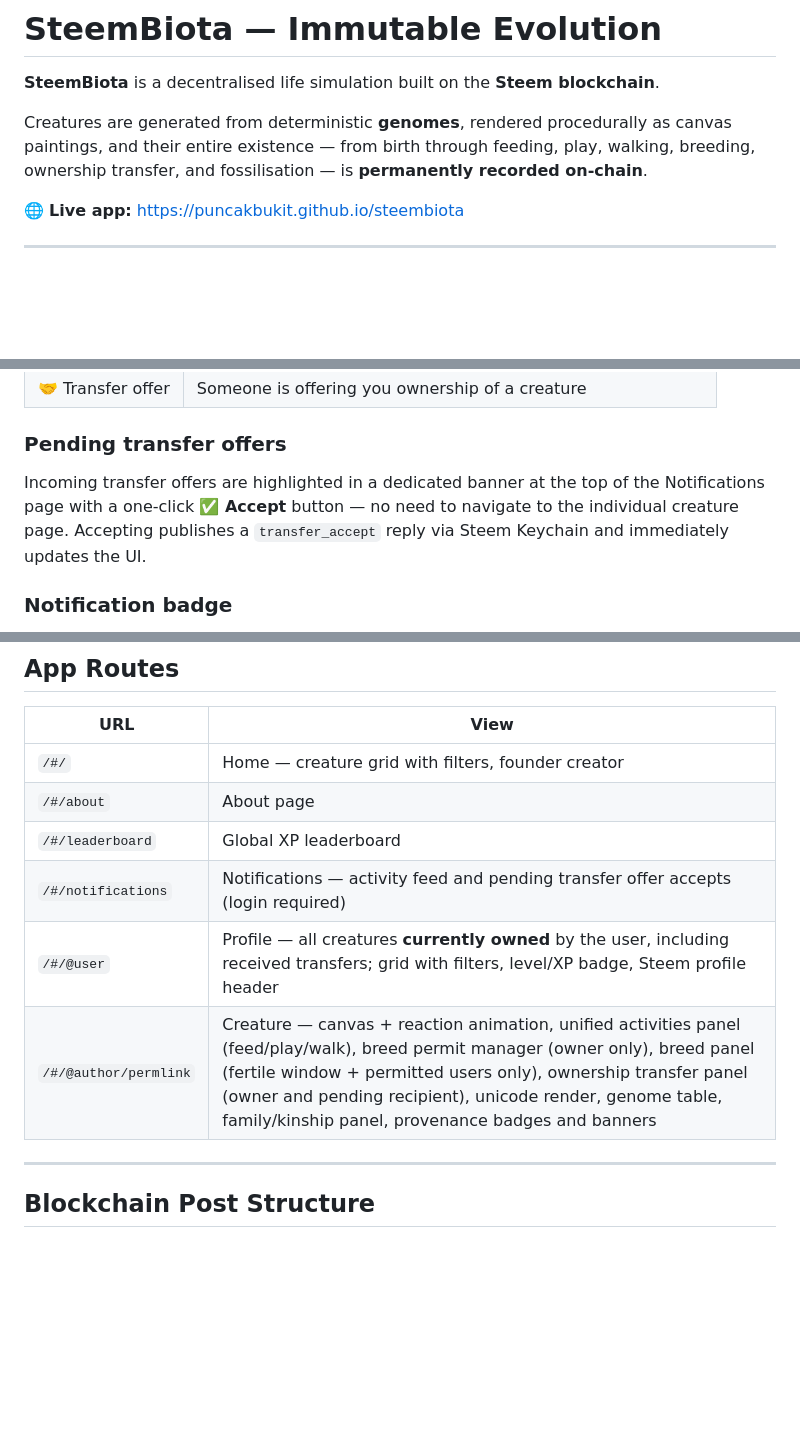
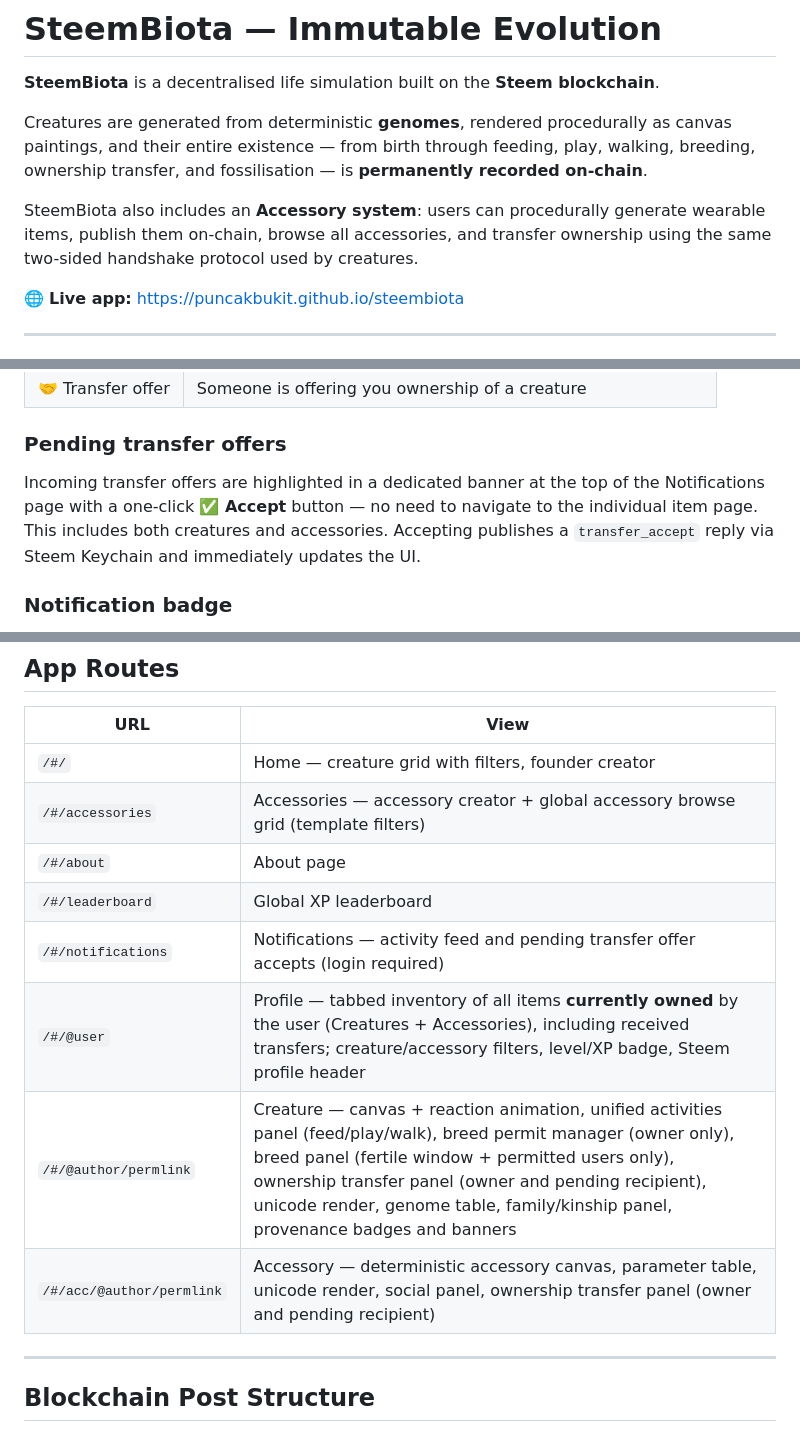
Before and after one commit to puncakbukit/steembiota, a Markdown page: README.md, 3 parts joined by grey strips. GitHub-like rendering; blank space fills up the shorter version.

```diff
--- a/README.md
+++ b/README.md
@@ -3,6 +3,8 @@
 **SteemBiota** is a decentralised life simulation built on the **Steem blockchain**.
 
 Creatures are generated from deterministic **genomes**, rendered procedurally as canvas paintings, and their entire existence — from birth through feeding, play, walking, breeding, ownership transfer, and fossilisation — is **permanently recorded on-chain**.
+
+SteemBiota also includes an **Accessory system**: users can procedurally generate wearable items, publish them on-chain, browse all accessories, and transfer ownership using the same two-sided handshake protocol used by creatures.
 
 🌐 **Live app:** https://puncakbukit.github.io/steembiota
 
@@ -343,7 +384,7 @@ The **🔔 Notifications** page (`/#/notifications`) aggregates all on-chain eve
 
 ### Pending transfer offers
 
-Incoming transfer offers are highlighted in a dedicated banner at the top of the Notifications page with a one-click **✅ Accept** button — no need to navigate to the individual creature page. Accepting publishes a `transfer_accept` reply via Steem Keychain and immediately updates the UI.
+Incoming transfer offers are highlighted in a dedicated banner at the top of the Notifications page with a one-click **✅ Accept** button — no need to navigate to the individual item page. This includes both creatures and accessories. Accepting publishes a `transfer_accept` reply via Steem Keychain and immediately updates the UI.
 
 ### Notification badge
 
@@ -448,11 +502,13 @@ Filters can be combined and are cleared individually. Pagination resets automati
 | URL | View |
 |---|---|
 | `/#/` | Home — creature grid with filters, founder creator |
+| `/#/accessories` | Accessories — accessory creator + global accessory browse grid (template filters) |
 | `/#/about` | About page |
 | `/#/leaderboard` | Global XP leaderboard |
 | `/#/notifications` | Notifications — activity feed and pending transfer offer accepts (login required) |
-| `/#/@user` | Profile — all creatures **currently owned** by the user, including received transfers; grid with filters, level/XP badge, Steem profile header |
+| `/#/@user` | Profile — tabbed inventory of all items **currently owned** by the user (Creatures + Accessories), including received transfers; creature/accessory filters, level/XP badge, Steem profile header |
 | `/#/@author/permlink` | Creature — canvas + reaction animation, unified activities panel (feed/play/walk), breed permit manager (owner only), breed panel (fertile window + permitted users only), ownership transfer panel (owner and pending recipient), unicode render, genome table, family/kinship panel, provenance badges and banners |
+| `/#/acc/@author/permlink` | Accessory — deterministic accessory canvas, parameter table, unicode render, social panel, ownership transfer panel (owner and pending recipient) |
 
 ---
 
```
Also changed, not shown: other parts of README.md (+67 -1 lines).
